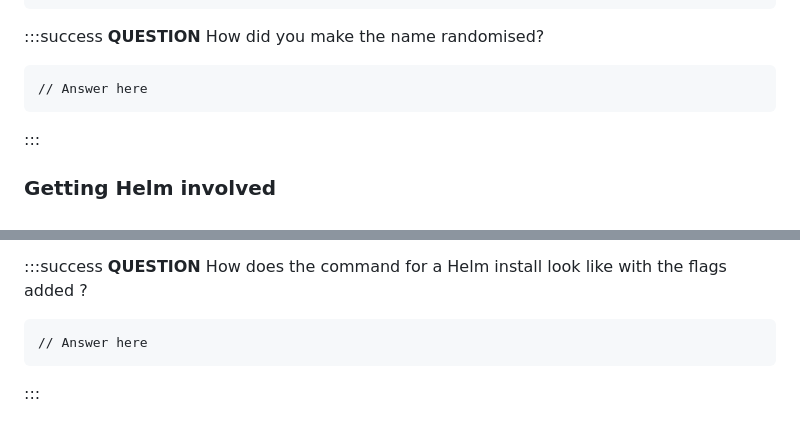
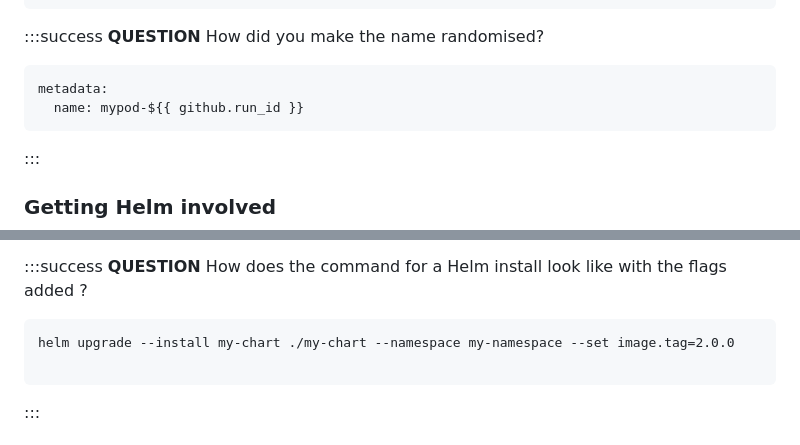
Before and after one commit to gabriell1512/automation, a Markdown page: Lab05-Kubernetes Automation.md, 2 parts joined by grey strips. GitHub-like rendering.

Commit message:
md complete

````diff
--- a/Lab05-Kubernetes Automation.md
+++ b/Lab05-Kubernetes Automation.md
@@ -300,7 +300,8 @@ spec:
 **QUESTION**
 How did you make the name randomised?
 ```text
-// Answer here
+metadata:
+  name: mypod-${{ github.run_id }}
 ```
 :::
 
@@ -318,7 +319,8 @@ Try to install a Helm chart into your Kubernetes cluster, with the right GitHub
 **QUESTION**
 How does the command for a Helm install look like with the flags added ?
 ```text
-// Answer here
+helm upgrade --install my-chart ./my-chart --namespace my-namespace --set image.tag=2.0.0
+
 ```
 :::
 
````
